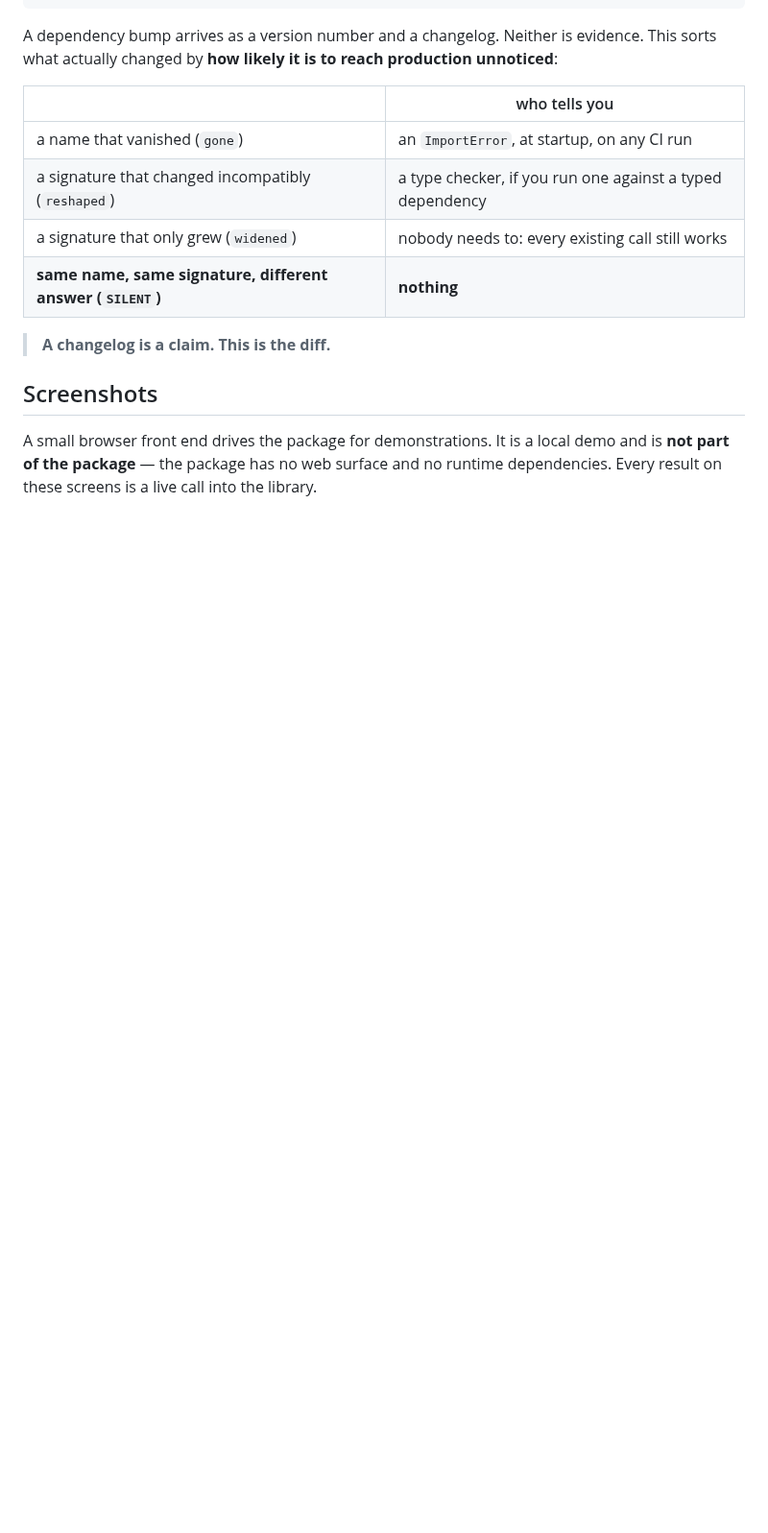
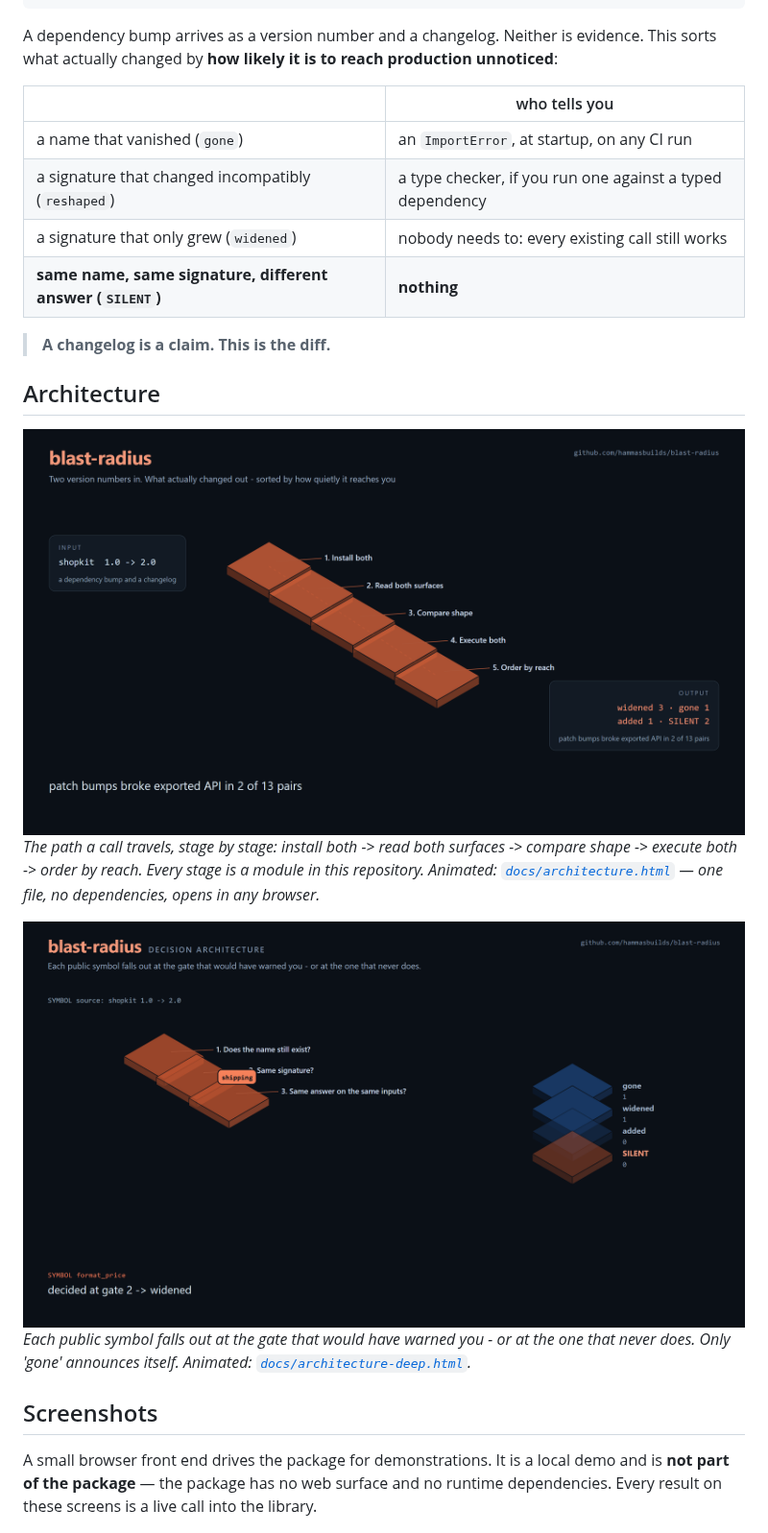
Before and after one commit to hammasbuilds/blast-radius, a Markdown page: README.md, the part around the change. Shown at 96% size. Rendered like a GitHub page; pictures changed too: docs/screenshots/architecture-deep.png (added), docs/screenshots/architecture.png (added); blank space fills up the shorter version.

Commit message:
Architecture: two animated diagrams, both built from the real modules
A pipeline view showing the path a call travels, and a decision view showing
what happens to each individual unit - token, mutant, symbol, test or base -
as it meets each gate and falls out at the one that decides it.

Every stage names a module that exists in this repository, and every count
in the decision view was read back from the tool rather than written by
hand. Each page is one self-contained file with no external scripts, styles
or fonts, so it animates anywhere, including on a project site. GitHub shows
.html as source, so a still of each is in the README and links through.

```diff
--- a/README.md
+++ b/README.md
@@ -27,6 +27,16 @@ sorts what actually changed by **how likely it is to reach production unnoticed*
 | **same name, same signature, different answer (`SILENT`)** | **nothing** |
 
 > **A changelog is a claim. This is the diff.**
+
+## Architecture
+
+![Pipeline](https://raw.githubusercontent.com/hammasbuilds/blast-radius/main/docs/screenshots/architecture.png)
+*The path a call travels, stage by stage: install both -> read both surfaces -> compare shape -> execute both -> order by reach. Every stage is a module in this
+repository. Animated: [`docs/architecture.html`](https://github.com/hammasbuilds/blast-radius/blob/main/docs/architecture.html) — one file, no
+dependencies, opens in any browser.*
+
+![Decision architecture](https://raw.githubusercontent.com/hammasbuilds/blast-radius/main/docs/screenshots/architecture-deep.png)
+*Each public symbol falls out at the gate that would have warned you - or at the one that never does. Only 'gone' announces itself. Animated: [`docs/architecture-deep.html`](https://github.com/hammasbuilds/blast-radius/blob/main/docs/architecture-deep.html).*
 
 ## Screenshots
 
```
Also changed, not shown: 2 other files.
